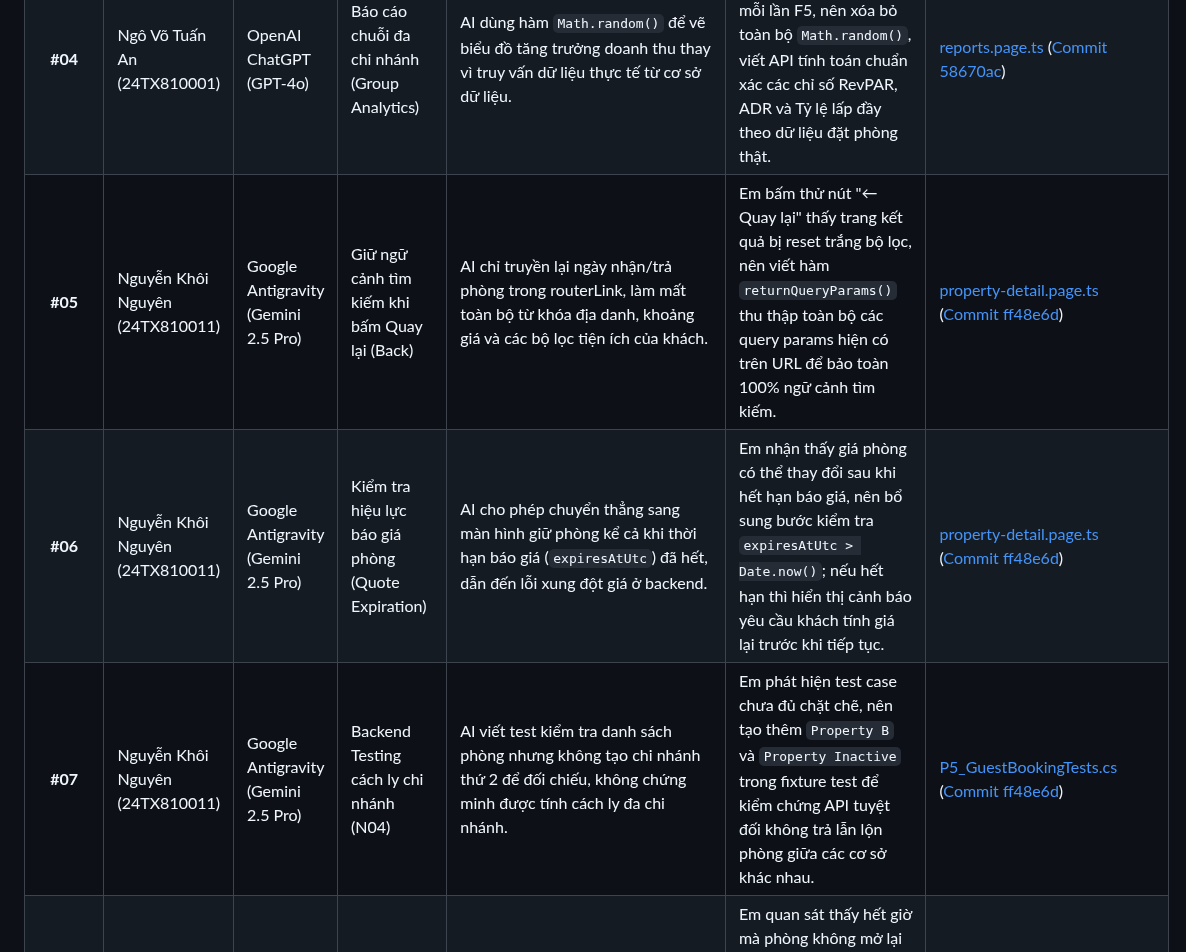
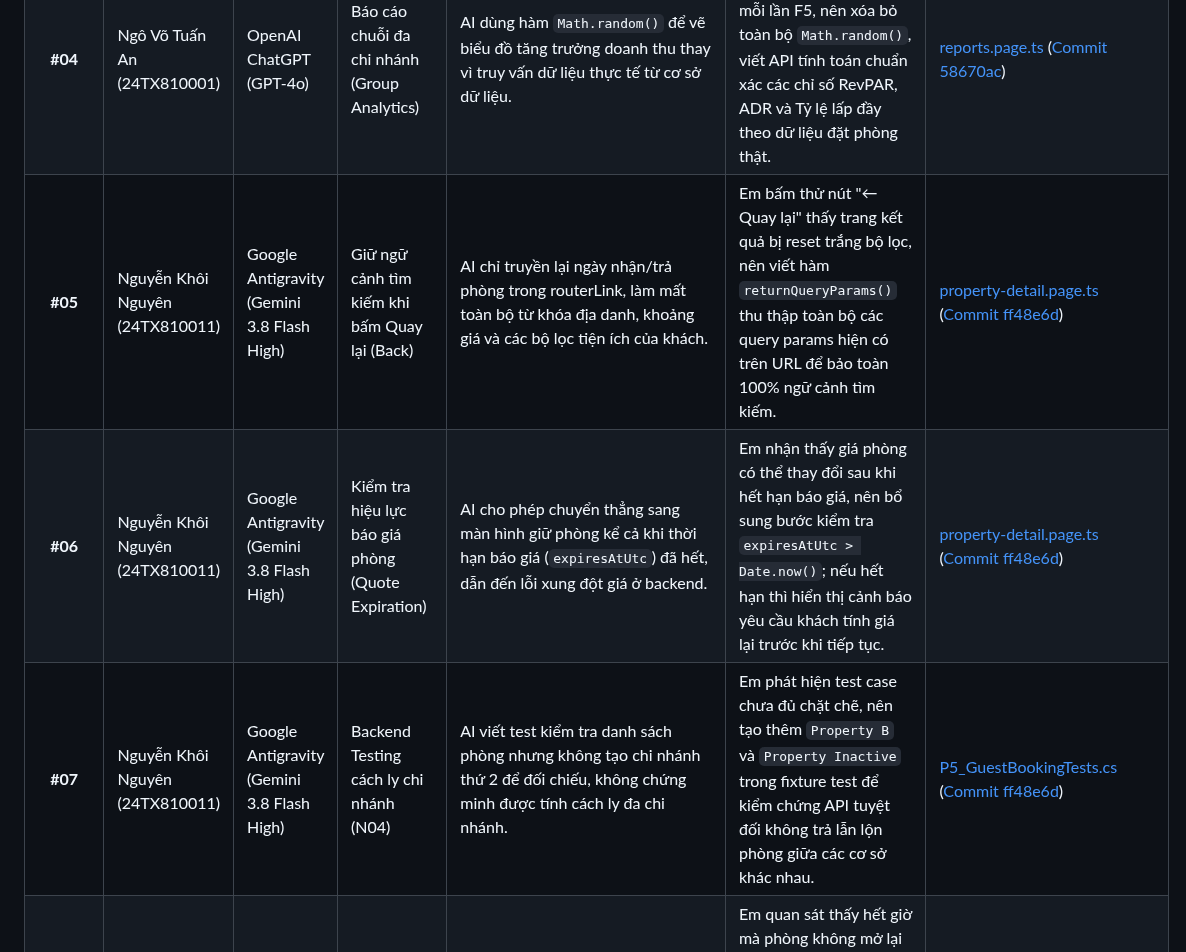
Before and after one commit to GinNgo/hotel-saas-v2, a Markdown page: docs/reports/BAO-CAO-NOP-TUAN-3-VA-KHAI-BAO-AI-CHINH-THUC.md, the part around one of its changes. Rendered like a GitHub page.

Commit message:
docs(reports): update ai disclosure model to gemini 3.8 flash high with ui screenshot proof

```diff
--- a/docs/reports/BAO-CAO-NOP-TUAN-3-VA-KHAI-BAO-AI-CHINH-THUC.md
+++ b/docs/reports/BAO-CAO-NOP-TUAN-3-VA-KHAI-BAO-AI-CHINH-THUC.md
@@ -202,8 +206,8 @@ Toàn bộ thành viên trong nhóm nghiêm túc tuân thủ chuẩn mực học
 | **#03** | Ngô Võ Tuấn An (24TX810001) | OpenAI ChatGPT (GPT-4o) | Tìm kiếm mờ (Fuzzy Search) & Bỏ dấu tiếng Việt | AI chỉ dùng hàm `.toLowerCase().includes()` chuẩn của JavaScript, khi người dùng gõ không dấu ("da lat", "sapa") hoặc gõ sai 1 ký tự thì kết quả trả về hoàn toàn rỗng. | Em phát hiện khách hàng thường gõ không dấu trên điện thoại, nên viết thêm hàm normalize bỏ dấu tiếng Việt (Unaccent) và tích hợp thuật toán khoảng cách Levenshtein cho phép sai lệch 1-2 ký tự. | [booking-filter-bar.component.ts](https://github.com/GinNgo/hotel-saas-v2/blob/develop/frontend/src/app/features/public-booking/components/booking-filter-bar/booking-filter-bar.component.ts) ([Commit 5bf7134](https://github.com/GinNgo/hotel-saas-v2/commit/5bf7134)) |
 | **#04** | Ngô Võ Tuấn An (24TX810001) | OpenAI ChatGPT (GPT-4o) | Báo cáo chuỗi đa chi nhánh (Group Analytics) | AI dùng hàm `Math.random()` để vẽ biểu đồ tăng trưởng doanh thu thay vì truy vấn dữ liệu thực tế từ cơ sở dữ liệu. | Em kiểm tra thấy số liệu doanh thu nhảy loạn xạ mỗi lần F5, nên xóa bỏ toàn bộ `Math.random()`, viết API tính toán chuẩn xác các chỉ số RevPAR, ADR và Tỷ lệ lấp đầy theo dữ liệu đặt phòng thật. | [reports.page.ts](https://github.com/GinNgo/hotel-saas-v2/blob/develop/frontend/src/app/features/reports/reports.page.ts) ([Commit 58670ac](https://github.com/GinNgo/hotel-saas-v2/commit/58670ac)) |
-| **#05** | Nguyễn Khôi Nguyên (24TX810011) | Google Antigravity (Gemini 2.5 Pro) | Giữ ngữ cảnh tìm kiếm khi bấm Quay lại (Back) | AI chỉ truyền lại ngày nhận/trả phòng trong routerLink, làm mất toàn bộ từ khóa địa danh, khoảng giá và các bộ lọc tiện ích của khách. | Em bấm thử nút "← Quay lại" thấy trang kết quả bị reset trắng bộ lọc, nên viết hàm `returnQueryParams()` thu thập toàn bộ các query params hiện có trên URL để bảo toàn 100% ngữ cảnh tìm kiếm. | [property-detail.page.ts](https://github.com/GinNgo/hotel-saas-v2/blob/develop/frontend/src/app/features/public-booking/property-detail.page.ts) ([Commit ff48e6d](https://github.com/GinNgo/hotel-saas-v2/commit/ff48e6d)) |
-| **#06** | Nguyễn Khôi Nguyên (24TX810011) | Google Antigravity (Gemini 2.5 Pro) | Kiểm tra hiệu lực báo giá phòng (Quote Expiration) | AI cho phép chuyển thẳng sang màn hình giữ phòng kể cả khi thời hạn báo giá (`expiresAtUtc`) đã hết, dẫn đến lỗi xung đột giá ở backend. | Em nhận thấy giá phòng có thể thay đổi sau khi hết hạn báo giá, nên bổ sung bước kiểm tra `expiresAtUtc > Date.now()`; nếu hết hạn thì hiển thị cảnh báo yêu cầu khách tính giá lại trước khi tiếp tục. | [property-detail.page.ts](https://github.com/GinNgo/hotel-saas-v2/blob/develop/frontend/src/app/features/public-booking/property-detail.page.ts) ([Commit ff48e6d](https://github.com/GinNgo/hotel-saas-v2/commit/ff48e6d)) |
-| **#07** | Nguyễn Khôi Nguyên (24TX810011) | Google Antigravity (Gemini 2.5 Pro) | Backend Testing cách ly chi nhánh (N04) | AI viết test kiểm tra danh sách phòng nhưng không tạo chi nhánh thứ 2 để đối chiếu, không chứng minh được tính cách ly đa chi nhánh. | Em phát hiện test case chưa đủ chặt chẽ, nên tạo thêm `Property B` và `Property Inactive` trong fixture test để kiểm chứng API tuyệt đối không trả lẫn lộn phòng giữa các cơ sở khác nhau. | [P5_GuestBookingTests.cs](https://github.com/GinNgo/hotel-saas-v2/blob/develop/backend/tests/HotelSaas.Application.Tests/Public/P5_GuestBookingTests.cs) ([Commit ff48e6d](https://github.com/GinNgo/hotel-saas-v2/commit/ff48e6d)) |
+| **#05** | Nguyễn Khôi Nguyên (24TX810011) | Google Antigravity (Gemini 3.8 Flash High) | Giữ ngữ cảnh tìm kiếm khi bấm Quay lại (Back) | AI chỉ truyền lại ngày nhận/trả phòng trong routerLink, làm mất toàn bộ từ khóa địa danh, khoảng giá và các bộ lọc tiện ích của khách. | Em bấm thử nút "← Quay lại" thấy trang kết quả bị reset trắng bộ lọc, nên viết hàm `returnQueryParams()` thu thập toàn bộ các query params hiện có trên URL để bảo toàn 100% ngữ cảnh tìm kiếm. | [property-detail.page.ts](https://github.com/GinNgo/hotel-saas-v2/blob/develop/frontend/src/app/features/public-booking/property-detail.page.ts) ([Commit ff48e6d](https://github.com/GinNgo/hotel-saas-v2/commit/ff48e6d)) |
+| **#06** | Nguyễn Khôi Nguyên (24TX810011) | Google Antigravity (Gemini 3.8 Flash High) | Kiểm tra hiệu lực báo giá phòng (Quote Expiration) | AI cho phép chuyển thẳng sang màn hình giữ phòng kể cả khi thời hạn báo giá (`expiresAtUtc`) đã hết, dẫn đến lỗi xung đột giá ở backend. | Em nhận thấy giá phòng có thể thay đổi sau khi hết hạn báo giá, nên bổ sung bước kiểm tra `expiresAtUtc > Date.now()`; nếu hết hạn thì hiển thị cảnh báo yêu cầu khách tính giá lại trước khi tiếp tục. | [property-detail.page.ts](https://github.com/GinNgo/hotel-saas-v2/blob/develop/frontend/src/app/features/public-booking/property-detail.page.ts) ([Commit ff48e6d](https://github.com/GinNgo/hotel-saas-v2/commit/ff48e6d)) |
+| **#07** | Nguyễn Khôi Nguyên (24TX810011) | Google Antigravity (Gemini 3.8 Flash High) | Backend Testing cách ly chi nhánh (N04) | AI viết test kiểm tra danh sách phòng nhưng không tạo chi nhánh thứ 2 để đối chiếu, không chứng minh được tính cách ly đa chi nhánh. | Em phát hiện test case chưa đủ chặt chẽ, nên tạo thêm `Property B` và `Property Inactive` trong fixture test để kiểm chứng API tuyệt đối không trả lẫn lộn phòng giữa các cơ sở khác nhau. | [P5_GuestBookingTests.cs](https://github.com/GinNgo/hotel-saas-v2/blob/develop/backend/tests/HotelSaas.Application.Tests/Public/P5_GuestBookingTests.cs) ([Commit ff48e6d](https://github.com/GinNgo/hotel-saas-v2/commit/ff48e6d)) |
 | **#08** | Trần Trọng Tân (24TX810025) | OpenAI ChatGPT (GPT-4o) | Đồng hồ đếm ngược giữ phòng 15 phút | Khi hết 15 phút, AI chỉ hiển thị thông báo trên giao diện nhưng không gọi lệnh hủy giữ chỗ ngầm, khiến phòng vẫn bị khóa tạm thời. | Em quan sát thấy hết giờ mà phòng không mở lại cho khách khác, nên viết hàm tự động cập nhật trạng thái đơn sang `Expired` và gọi API giải phóng phòng trống ngay khi đồng hồ về 00:00. | [booking-hold.page.ts](https://github.com/GinNgo/hotel-saas-v2/blob/develop/frontend/src/app/features/public-booking/booking-hold.page.ts) ([Commit 22bfb78](https://github.com/GinNgo/hotel-saas-v2/commit/22bfb78)) |
 | **#09** | Trần Trọng Tân (24TX810025) | OpenAI ChatGPT (GPT-4o) | Tra cứu đặt phòng & Che mờ PII khách hàng | AI trả về nguyên văn số điện thoại và email của khách trong API tra cứu bằng token, vi phạm nghiêm trọng chính sách bảo mật dữ liệu cá nhân. | Em nhận diện lỗ hổng lộ thông tin cá nhân của khách, nên viết hàm che PII ở cả backend lẫn frontend: chỉ để lại 3 số cuối điện thoại và ẩn các ký tự giữa của tên/email. | [booking-lookup.page.ts](https://github.com/GinNgo/hotel-saas-v2/blob/develop/frontend/src/app/features/public-booking/booking-lookup.page.ts) ([Commit 22bfb78](https://github.com/GinNgo/hotel-saas-v2/commit/22bfb78)) |
 | **#10** | Trần Trọng Tân (24TX810025) | OpenAI ChatGPT (GPT-4o) | Chính sách hiển thị mã PIN phòng thông minh | AI sinh mã PIN mẫu "123456" hiển thị cố định ngay cả khi đơn đặt phòng đang ở trạng thái chờ thanh toán hoặc đã bị hủy. | Em phát hiện hiển thị mã PIN bừa bãi là sai nghiệp vụ khách sạn thông minh, nên ràng buộc điều kiện: chỉ giải mã và hiển thị mã PIN thật khi đơn đã thanh toán cọc và đang trong khung giờ check-in. | [booking-status.page.ts](https://github.com/GinNgo/hotel-saas-v2/blob/develop/frontend/src/app/features/public-booking/booking-status.page.ts) ([Commit 6a5b6c4](https://github.com/GinNgo/hotel-saas-v2/commit/6a5b6c4)) |
```
Also changed, not shown: other parts of docs/reports/BAO-CAO-NOP-TUAN-3-VA-KHAI-BAO-AI-CHINH-THUC.md (+8 -4 lines), docs/reports/images/antigravity-gemini-3.8-flash-high-ui.png (added).
